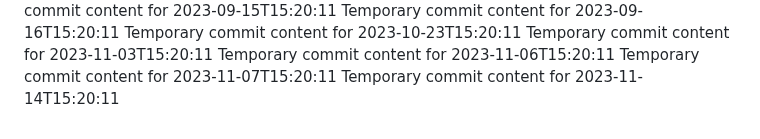
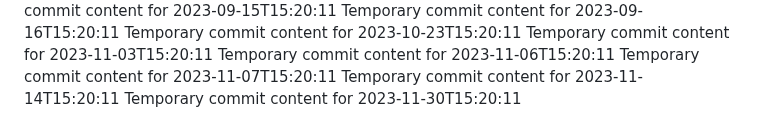
Before and after one commit to ShanAmjad/fluffy-disco, a Markdown page: report.md, the part around the change. Rendered like a GitHub page.

```diff
--- a/report.md
+++ b/report.md
@@ -202,3 +202,4 @@ Temporary commit content for 2023-11-03T15:20:11
 Temporary commit content for 2023-11-06T15:20:11
 Temporary commit content for 2023-11-07T15:20:11
 Temporary commit content for 2023-11-14T15:20:11
+Temporary commit content for 2023-11-30T15:20:11
```
